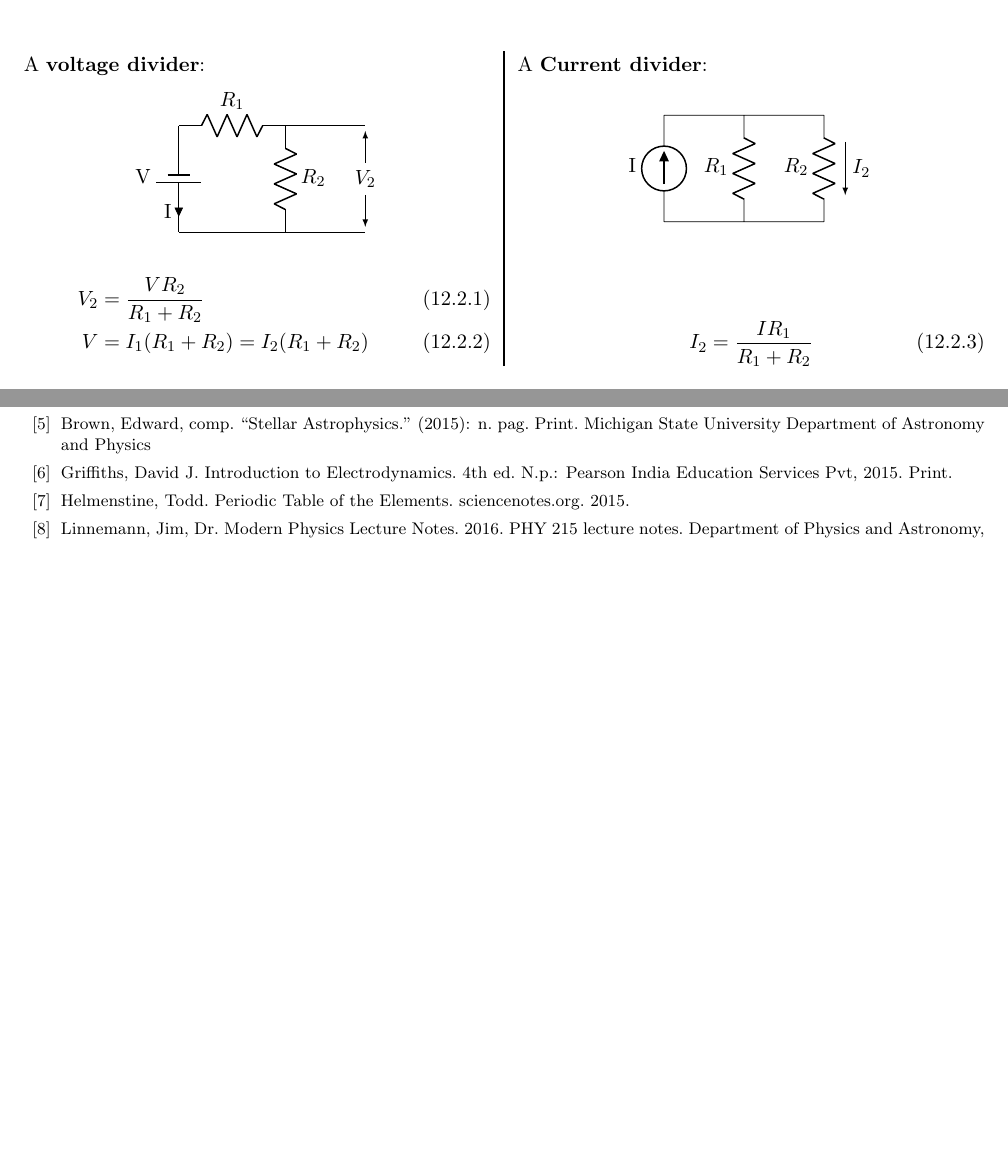
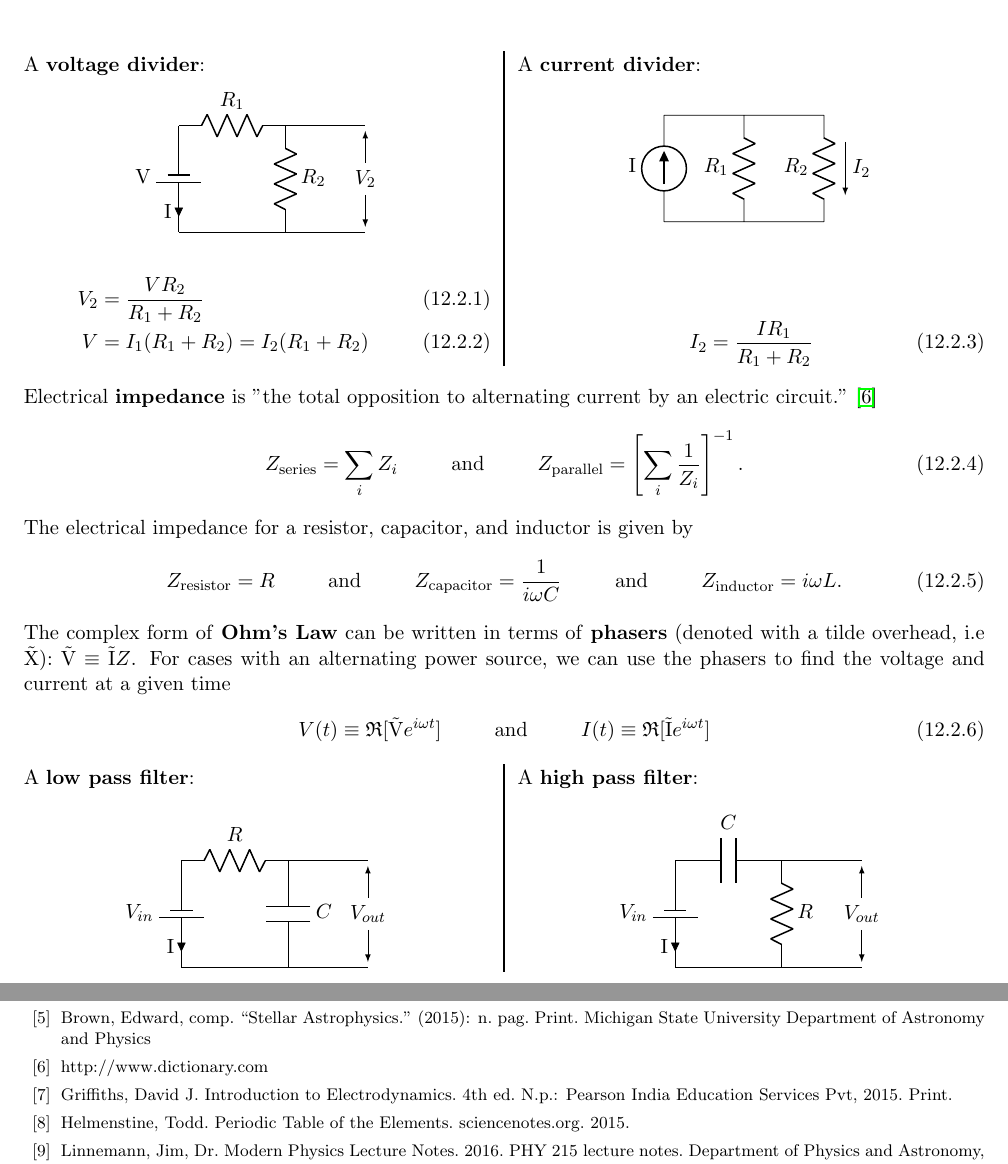
Before and after one commit to torodean/Antonius-Handbook, a LaTeX thesis (Handbook.tex, which reads Chapters/Electronics.tex, Resources/References.tex): two parts of pages 52 and 78 of 79, joined at a grey line, cut so that both start at the same text, the shorter picture padded with empty space. Compiled offline with pdfLaTeX.

```diff
--- a/Chapters/Electronics.tex
+++ b/Chapters/Electronics.tex
@@ -148,7 +148,7 @@
 
 \vspace{0.5cm}
 \begin{multicols}{2}
-A \textbf{voltage divider}:
+A \textbf{voltage divider}\index{Voltage divider}:
 \begin{center}
 \begin{circuitikz}
 	\draw (0,0) to[battery1, i=I,  l=V] (0,2)
@@ -186,3 +186,48 @@
 I_2 &= \frac{I R_1  }{R_1+R_2}
 \end{align}
 \end{multicols}
+
+Electrical \textbf{impedance}\index{Impedance} is "the total opposition to alternating current by an electric circuit." \cite{bib:dictionary}
+\begin{align}
+	Z_{\textrm{series}} = \sum_{i} Z_{i} \andspace{1cm} Z_{\textrm{parallel}} = \left[\sum_{i} \frac{1}{Z_i}\right]^{-1}.
+\end{align}
+The electrical impedance for a resistor, capacitor, and inductor is given by
+\begin{align}
+Z_{\textrm{resistor}} = R \andspace{1cm} Z_{\textrm{capacitor}} = \frac{1}{i \omega C} \andspace{1cm} Z_{\textrm{inductor}} = i \omega L.
+\end{align}
+The complex form of \textbf{Ohm's Law}\index{Ohms law} can be written in terms of \textbf{phasers}\index{Phaser} (denoted with a tilde overhead, i.e \~{X}): $\textrm{\~{V}}\equiv \textrm{\~{I}}Z$.
+For cases with an alternating power source, we can use the phasers to find the voltage and current at a given time
+\begin{align}
+V(t) \equiv \mathfrak{R}[\textrm{\~{V}}e^{i \omega t}] \andspace{1cm} I(t) \equiv \mathfrak{R}[\textrm{\~{I}}e^{i \omega t}]
+\end{align}
+
+\begin{multicols}{2}
+	A \textbf{low pass filter}\index{Low pass filter}:
+	\begin{center}
+		\begin{circuitikz}
+			\draw (0,0) to[battery1, i=I,  l=$V_{in}$] (0,2)
+			(0,2) to[R, l=$R$] (2,2)
+			(2,2) to[C, l=$C$] (2,0)
+			(2,0) -- (0,0)
+			(2,2) -- (3.5,2)
+			(2,0) -- (3.5,0);
+			\draw[-latex] (3.5,1.3) -- (3.5,1.9) {};
+			\draw[-latex] (3.5,0.7) -- (3.5,0.1) {};
+			\draw (3.5,1) node[]{$V_{out}$} (3.5,1);
+		\end{circuitikz}
+	\end{center}
+	A \textbf{high pass filter}\index{High pass filter}:
+	\begin{center}
+		\begin{circuitikz}
+			\draw (0,0) to[battery1, i=I,  l=$V_{in}$] (0,2)
+			(0,2) to[C, l=$C$] (2,2)
+			(2,2) to[R, l=$R$] (2,0)
+			(2,0) -- (0,0)
+			(2,2) -- (3.5,2)
+			(2,0) -- (3.5,0);
+			\draw[-latex] (3.5,1.3) -- (3.5,1.9) {};
+			\draw[-latex] (3.5,0.7) -- (3.5,0.1) {};
+			\draw (3.5,1) node[]{$V_{out}$} (3.5,1);
+		\end{circuitikz}
+	\end{center}
+\end{multicols}
--- a/Resources/References.tex
+++ b/Resources/References.tex
@@ -9,6 +9,8 @@
 	\bibitem{bib:AST304} Brown, Edward, comp. Astronomy 304 class handouts (2015): n. pag. Print. Michigan State University Department of Astronomy and Physics
 
 	\bibitem{bib:StellarAstrophysics} Brown, Edward, comp. ``Stellar Astrophysics." (2015): n. pag. Print. Michigan State University Department of Astronomy and Physics
+
+	\bibitem{bib:dictionary} http://www.dictionary.com
 
 	\bibitem{bib:Griffiths} Griffiths, David J. Introduction to Electrodynamics. 4th ed. N.p.: Pearson India Education Services Pvt, 2015. Print.
 
```
Also changed, not shown: Chapters/Nuclear.tex (+3 -3 lines), Handbook.tex (+1 -1 lines), Handbook.ind, Resources/CGtable.pdf (added), Resources/clebrpp.pdf (added), Resources/clebrpp_modified.jpg (added), Chapters/Electronics.tex (2 more changed lines), 7 other files.
